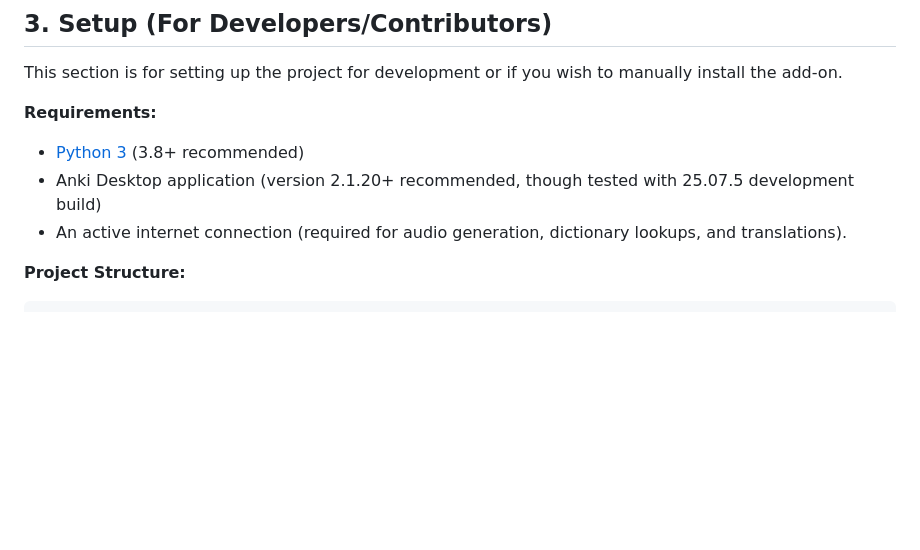
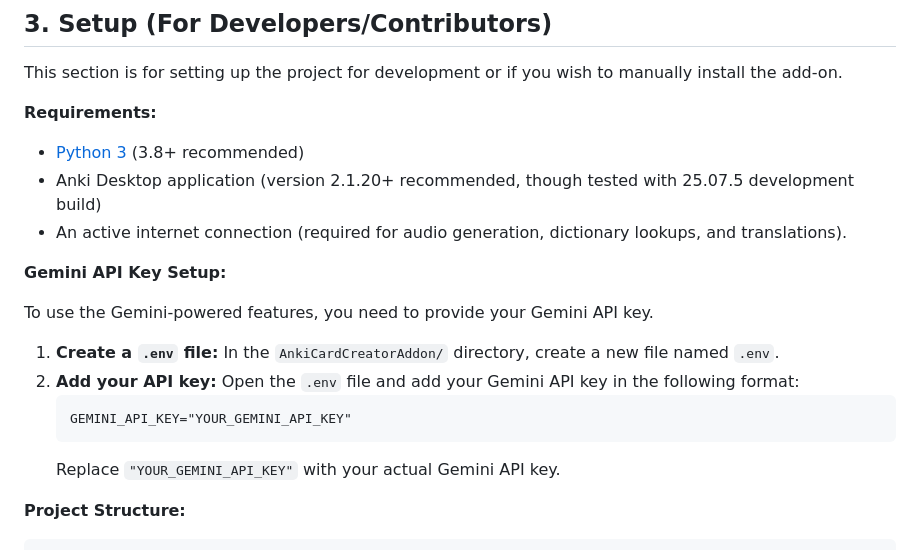
Before and after one commit to tanvirtareq/anki-card-creator-add-on, a Markdown page: README.md, the part around the change. Rendered like a GitHub page; blank space fills up the shorter version.

````diff
--- a/README.md
+++ b/README.md
@@ -35,6 +35,17 @@ This section is for setting up the project for development or if you wish to man
 *   [Python 3](https://www.python.org/downloads/) (3.8+ recommended)
 *   Anki Desktop application (version 2.1.20+ recommended, though tested with 25.07.5 development build)
 *   An active internet connection (required for audio generation, dictionary lookups, and translations).
+
+**Gemini API Key Setup:**
+
+To use the Gemini-powered features, you need to provide your Gemini API key.
+
+1.  **Create a `.env` file:** In the `AnkiCardCreatorAddon/` directory, create a new file named `.env`.
+2.  **Add your API key:** Open the `.env` file and add your Gemini API key in the following format:
+    ```
+    GEMINI_API_KEY="YOUR_GEMINI_API_KEY"
+    ```
+    Replace `"YOUR_GEMINI_API_KEY"` with your actual Gemini API key.
 
 **Project Structure:**
 
````
